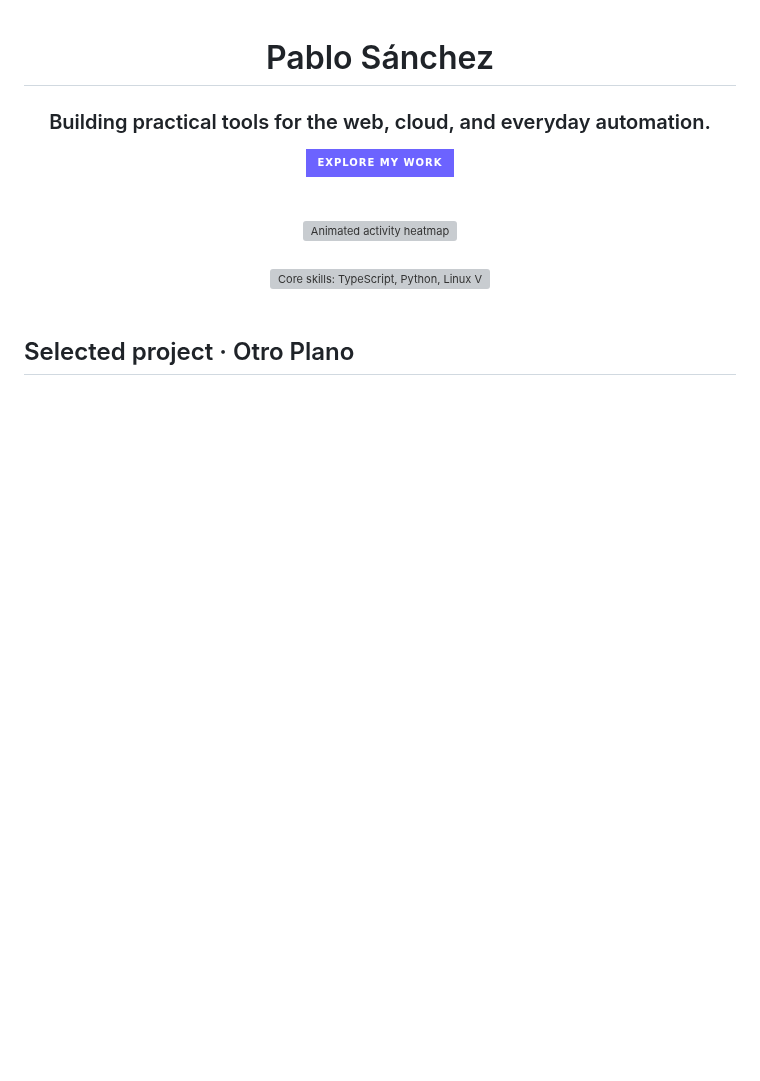
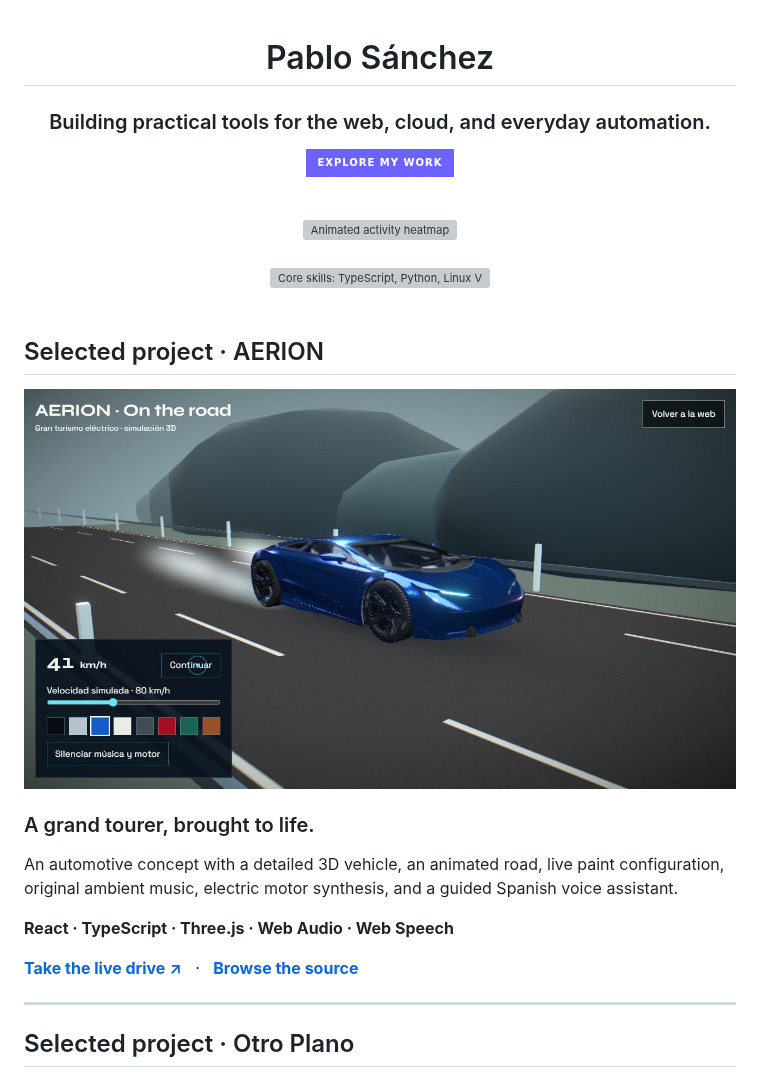
Before and after one commit to pablo2611/pablo2611, a Markdown page: README.md, the part around the change. Rendered like a GitHub page; pictures changed too: assets/aerion.jpg (added); badges without logos; blank space fills up the shorter version; grey boxes are pictures that could not be loaded.

Commit message:
Showcase AERION automotive experience

```diff
--- a/README.md
+++ b/README.md
@@ -21,6 +21,22 @@
 </div>
 
 <br />
+
+## Selected project · AERION
+
+<a href="https://pablo2611.github.io/aerion/">
+  <img src="https://raw.githubusercontent.com/pablo2611/pablo2611/main/assets/aerion.jpg" alt="AERION — electric grand tourer in a live 3D driving scene" width="100%" />
+</a>
+
+### A grand tourer, brought to life.
+
+An automotive concept with a detailed 3D vehicle, an animated road, live paint configuration, original ambient music, electric motor synthesis, and a guided Spanish voice assistant.
+
+**React · TypeScript · Three.js · Web Audio · Web Speech**
+
+**[Take the live drive ↗](https://pablo2611.github.io/aerion/)** &nbsp; · &nbsp; **[Browse the source](https://github.com/pablo2611/aerion)**
+
+---
 
 ## Selected project · Otro Plano
 
```
